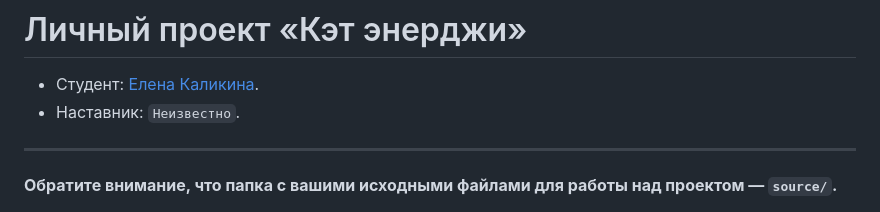
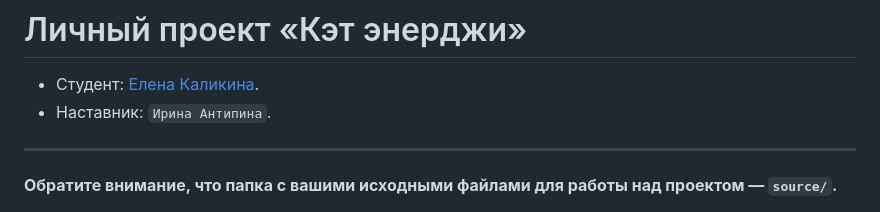
Before and after one commit to htmlacademy-adaptive/910291-cat-energy-1, a Markdown page: Readme.md, the part around the change. Drawn GitHub-style.

Commit message:
Добавляет наставника

```diff
--- a/Readme.md
+++ b/Readme.md
@@ -1,7 +1,7 @@
 # Личный проект «Кэт энерджи»
 
 * Студент: [Елена Каликина](https://up.htmlacademy.ru/adaptive-individual/1/user/910291).
-* Наставник: `Неизвестно`.
+* Наставник: `Ирина Антипина`.
 
 ---
 
```
